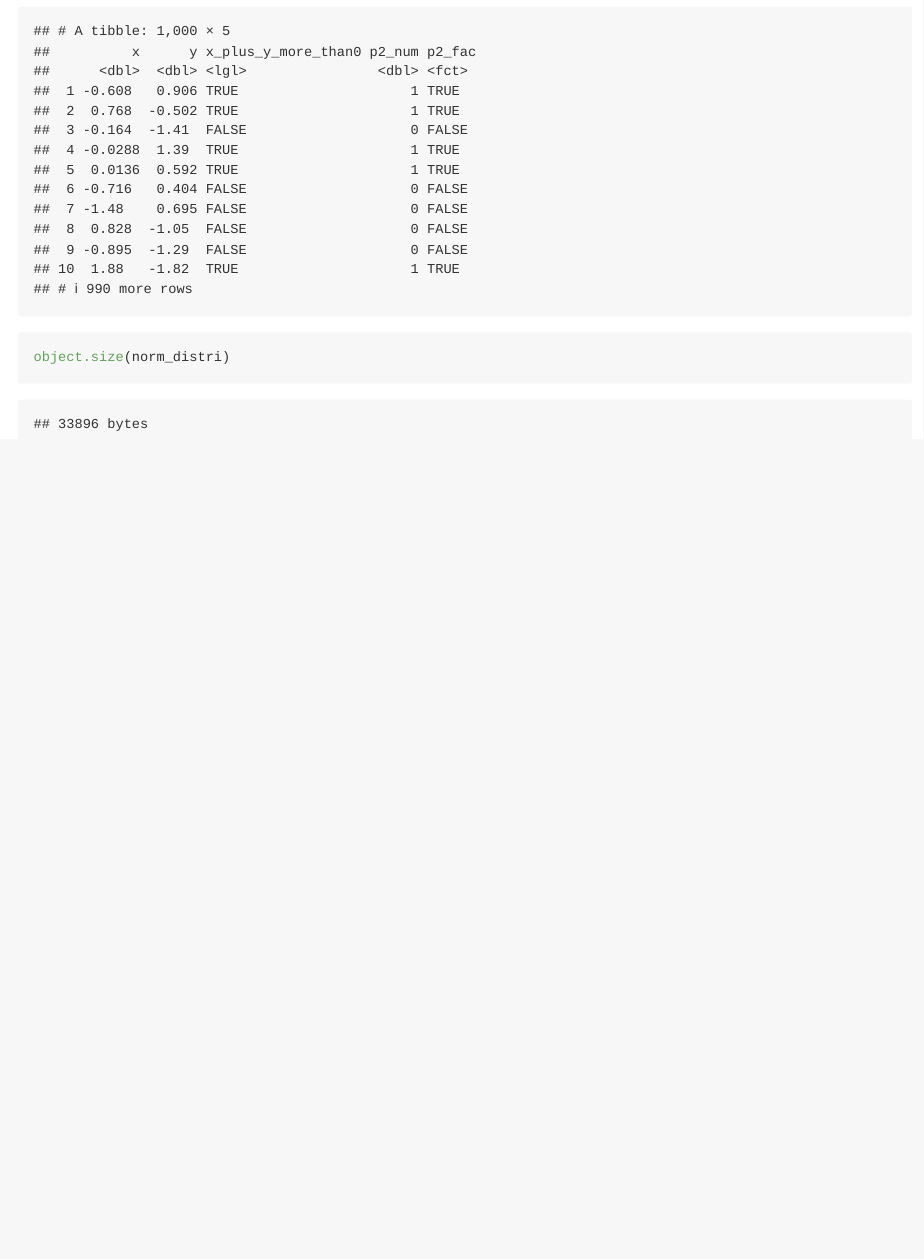
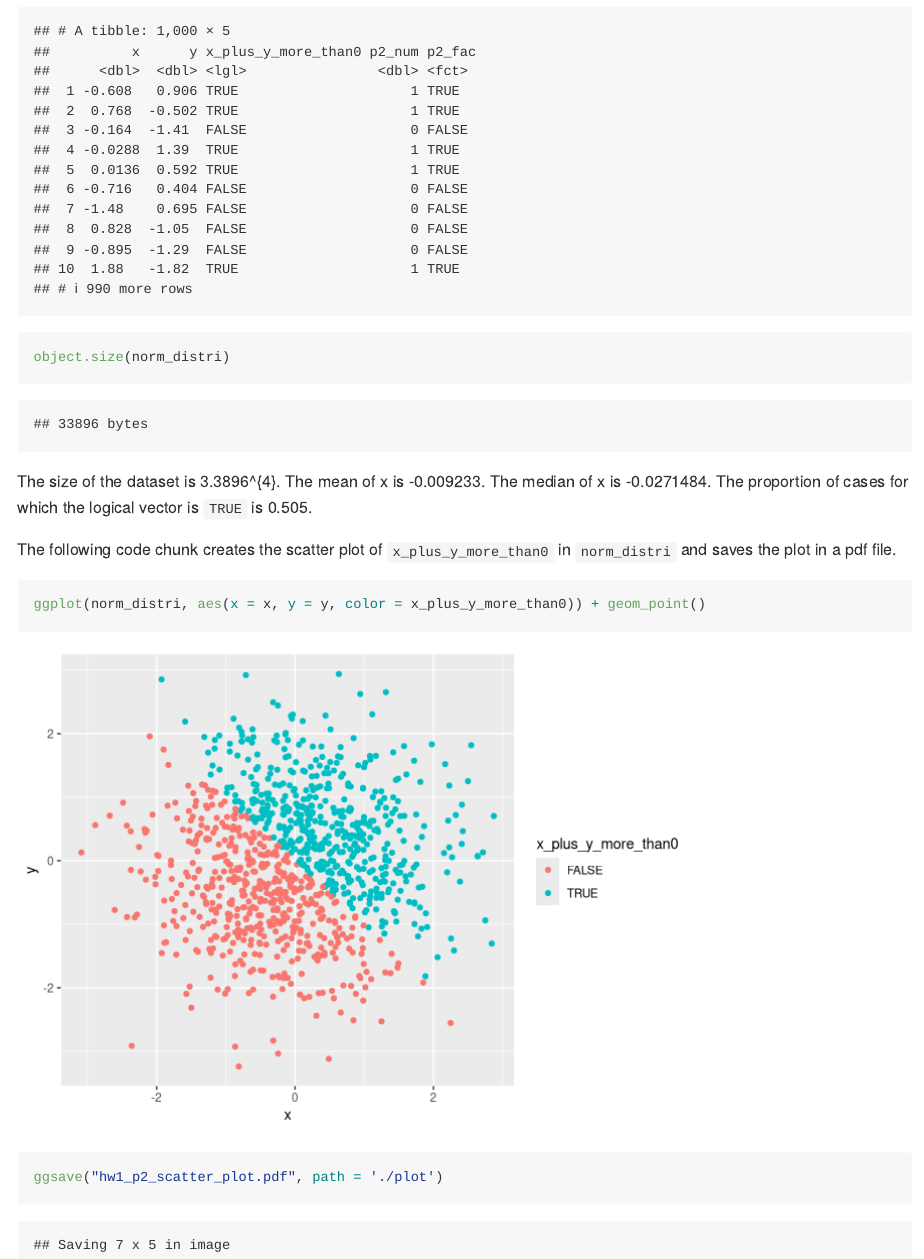
Before and after one commit to jy2947/P8105_hw1_jy2947, an R Markdown document (P8105_hw1_jy2947.Rmd): the page in a window 1100 px wide, from 2550 px down. Rendered offline with R 4.5, knitr and Pandoc, with nearby package versions; code that draws random numbers runs with fixed seeds of ours.

Commit message:
Create first plot

````diff
--- a/P8105_hw1_jy2947.Rmd
+++ b/P8105_hw1_jy2947.Rmd
@@ -64,3 +64,11 @@ norm_distri = tibble(
 norm_distri
 object.size(norm_distri)
 ```
+
+The size of the dataset is `r object.size(norm_distri)`. The mean of x is `r mean(norm_distri$x) `. The median of x is `r median(norm_distri$x)`. The proportion of cases for which the logical vector is `TRUE` is `r sum(norm_distri$p2_num)/1000`.
+
+The following code chunk creates the scatter plot of `x_plus_y_more_than0` in `norm_distri` and saves the plot in a pdf file.
+```{r scatter_plot_logical}
+ggplot(norm_distri, aes(x = x, y = y, color = x_plus_y_more_than0)) + geom_point()
+ggsave("hw1_p2_scatter_plot.pdf", path = './plot')
+```
````
Also changed, not shown: P8105_hw1_jy2947.md, plot/hw1_p2_scatter_plot.pdf (added), 1 other file.
